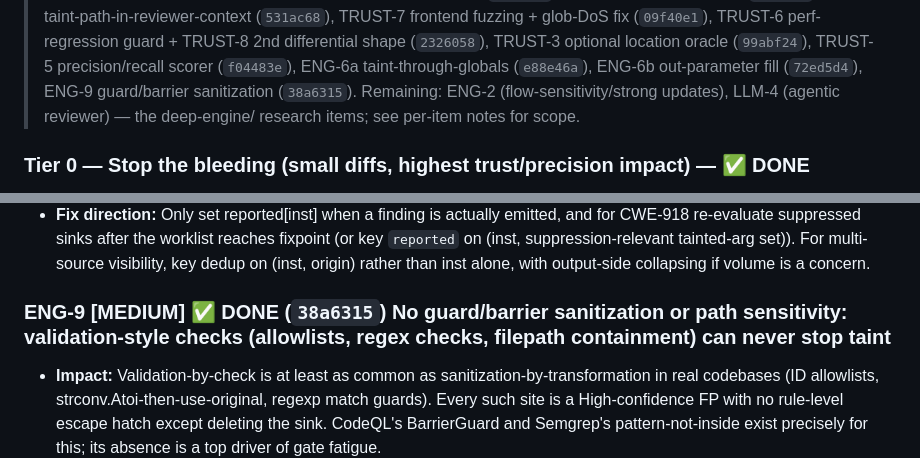
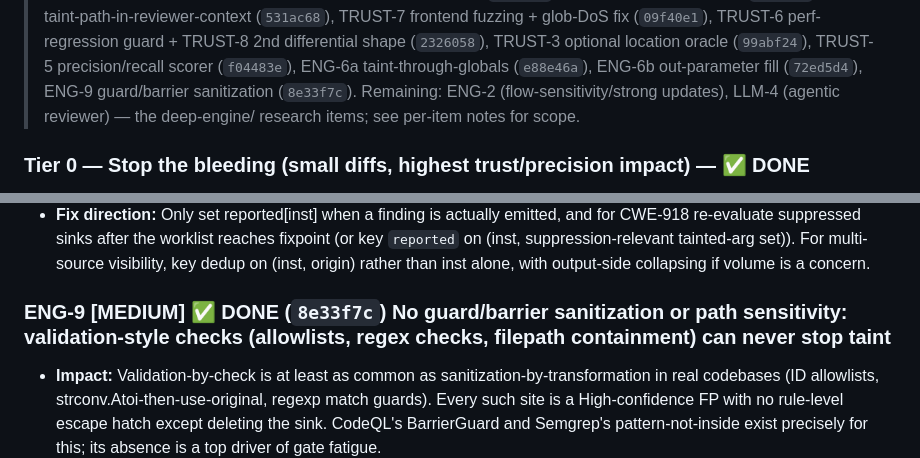
Before and after one commit to bytevet/godzilla, a Markdown page: BACKLOG.md, 2 parts joined by grey strips. Rendered like a GitHub page.

Commit message:
docs(backlog): pin ENG-9 commit hash

```diff
--- a/BACKLOG.md
+++ b/BACKLOG.md
@@ -58,7 +58,7 @@ A few underlying defects surface across multiple lenses. Fixing the root clears
 > glob-DoS fix (`09f40e1`), TRUST-6 perf-regression guard + TRUST-8 2nd differential shape
 > (`2326058`), TRUST-3 optional location oracle (`99abf24`), TRUST-5 precision/recall scorer
 > (`f04483e`), ENG-6a taint-through-globals (`e88e46a`), ENG-6b out-parameter fill (`72ed5d4`),
-> ENG-9 guard/barrier sanitization (`38a6315`).
+> ENG-9 guard/barrier sanitization (`8e33f7c`).
 > Remaining: ENG-2 (flow-sensitivity/strong updates), LLM-4 (agentic reviewer) — the deep-engine/
 > research items; see per-item notes for scope.
 
@@ -155,7 +155,7 @@ Grouped by audit lens. Each entry: ID, severity, verification verdict (where run
 - **Impact:** A real SSRF can be permanently masked by an earlier benign flow to the same call site — a soundness hole in the one place the engine deliberately suppresses findings. Secondarily, multi-source sinks under-report: fixing one flagged source and re-running can reveal a 'new' finding at the same line, eroding gate trust.
 - **Fix direction:** Only set reported[inst] when a finding is actually emitted, and for CWE-918 re-evaluate suppressed sinks after the worklist reaches fixpoint (or key `reported` on (inst, suppression-relevant tainted-arg set)). For multi-source visibility, key dedup on (inst, origin) rather than inst alone, with output-side collapsing if volume is a concern.
 
-### ENG-9 [MEDIUM] ✅ DONE (`38a6315`) No guard/barrier sanitization or path sensitivity: validation-style checks (allowlists, regex checks, filepath containment) can never stop taint
+### ENG-9 [MEDIUM] ✅ DONE (`8e33f7c`) No guard/barrier sanitization or path sensitivity: validation-style checks (allowlists, regex checks, filepath containment) can never stop taint
 
 - **Impact:** Validation-by-check is at least as common as sanitization-by-transformation in real codebases (ID allowlists, strconv.Atoi-then-use-original, regexp match guards). Every such site is a High-confidence FP with no rule-level escape hatch except deleting the sink. CodeQL's BarrierGuard and Semgrep's pattern-not-inside exist precisely for this; its absence is a top driver of gate fatigue.
 - **Fix direction:** Add a 'validators' rule field (YAML-first, per conventions): a callee glob whose boolean result, when it dominates a branch, clears taint on the guarded successor for the checked argument's register. Engine-side this needs branch-successor awareness: when an IF's condition is a validator call result (or a comparison over one), analyze the true/false successor block sets with the argument register removed from the taint state. gIR already carries IF + block structure, so no schema change.
```
